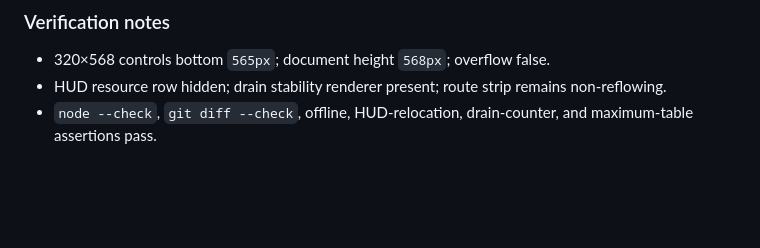
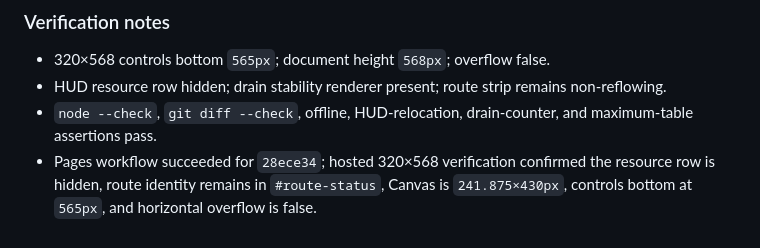
Before and after one commit to jawnzilla/earthpunk-pinball, a Markdown page: docs/BUILD_LOG.md, the part around the change. GitHub-like rendering; blank space fills up the shorter version.

Commit message:
Record drain counter HUD verification

```diff
--- a/docs/BUILD_LOG.md
+++ b/docs/BUILD_LOG.md
@@ -1769,3 +1769,4 @@ Charge now supports a second between-level decision besides flipper hardware: re
 - 320×568 controls bottom `565px`; document height `568px`; overflow false.
 - HUD resource row hidden; drain stability renderer present; route strip remains non-reflowing.
 - `node --check`, `git diff --check`, offline, HUD-relocation, drain-counter, and maximum-table assertions pass.
+- Pages workflow succeeded for `28ece34`; hosted 320×568 verification confirmed the resource row is hidden, route identity remains in `#route-status`, Canvas is `241.875×430px`, controls bottom at `565px`, and horizontal overflow is false.
```
